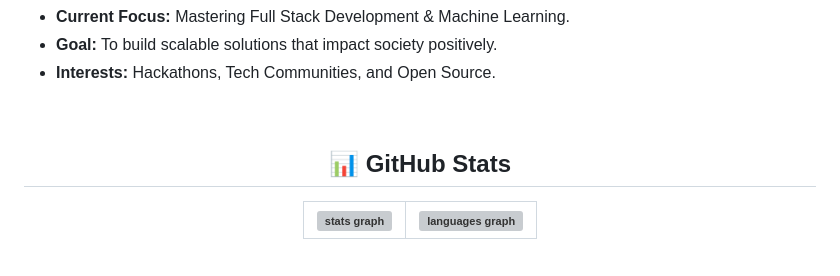
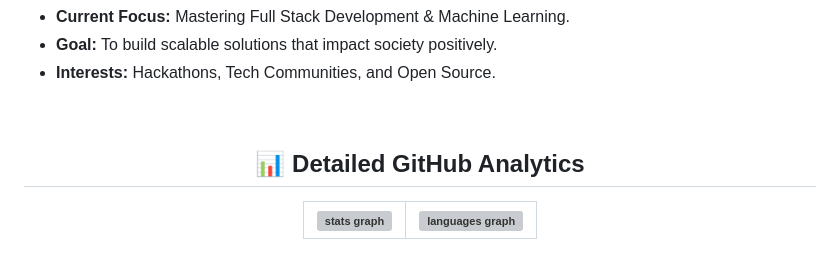
Before and after one commit to SairajJadhav08/SairajJadhav08, a Markdown page: README.md, the part around one of its changes. Drawn GitHub-style; grey boxes are pictures that could not be loaded.

```diff
--- a/README.md
+++ b/README.md
@@ -93,7 +119,7 @@
 
 <div align="center">
 
-  ## 📊 GitHub Stats
+  ## 📊 Detailed GitHub Analytics
 
   | ![stats graph](https://github-profile-summary-cards.vercel.app/api/cards/stats?username=SairajJadhav08&theme=tokyonight) | ![languages graph](https://github-profile-summary-cards.vercel.app/api/cards/repos-per-language?username=SairajJadhav08&theme=tokyonight) |
   | :-: | :-: |
```
Also changed, not shown: other parts of README.md (+41 -3 lines).
